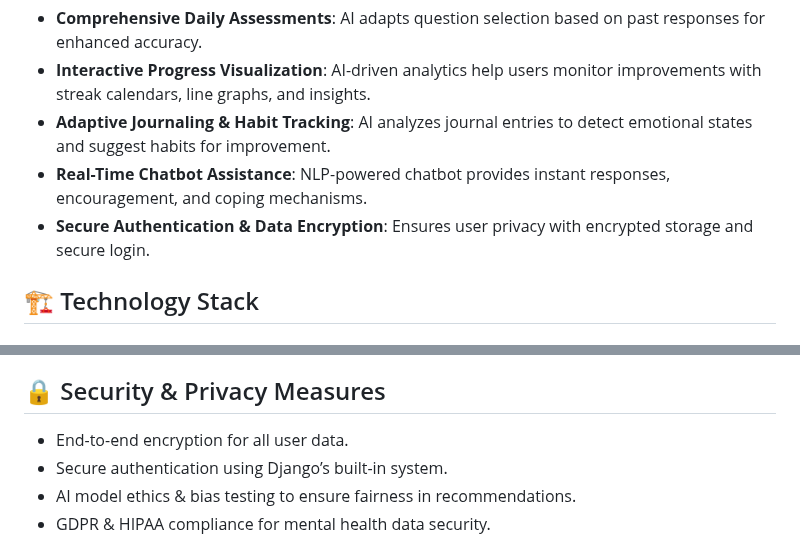
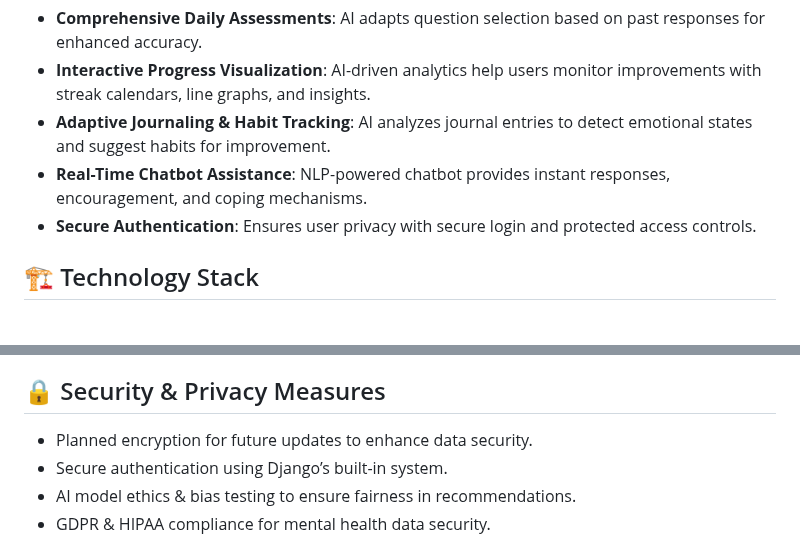
Before and after one commit to sahisani1305/MIND-APP, a Markdown page: README.md, 2 parts joined by grey strips. Drawn GitHub-style.

```diff
--- a/README.md
+++ b/README.md
@@ -16,7 +17,7 @@ MindMate is an AI-driven web application designed to revolutionize mental health
 - **Interactive Progress Visualization**: AI-driven analytics help users monitor improvements with streak calendars, line graphs, and insights.
 - **Adaptive Journaling & Habit Tracking**: AI analyzes journal entries to detect emotional states and suggest habits for improvement.
 - **Real-Time Chatbot Assistance**: NLP-powered chatbot provides instant responses, encouragement, and coping mechanisms.
-- **Secure Authentication & Data Encryption**: Ensures user privacy with encrypted storage and secure login.
+- **Secure Authentication**: Ensures user privacy with secure login and protected access controls.
 
 ## 🏗️ Technology Stack
 ### Front-End
@@ -72,7 +73,7 @@ python manage.py runserver
 - **Continuous Model Training**: AI models are regularly updated to improve recommendation accuracy.
 
 ## 🔒 Security & Privacy Measures
-- End-to-end encryption for all user data.
+- Planned encryption for future updates to enhance data security.
 - Secure authentication using Django’s built-in system.
 - AI model ethics & bias testing to ensure fairness in recommendations.
 - GDPR & HIPAA compliance for mental health data security.
```
Also changed, not shown: other parts of README.md (+1 -0 lines).
